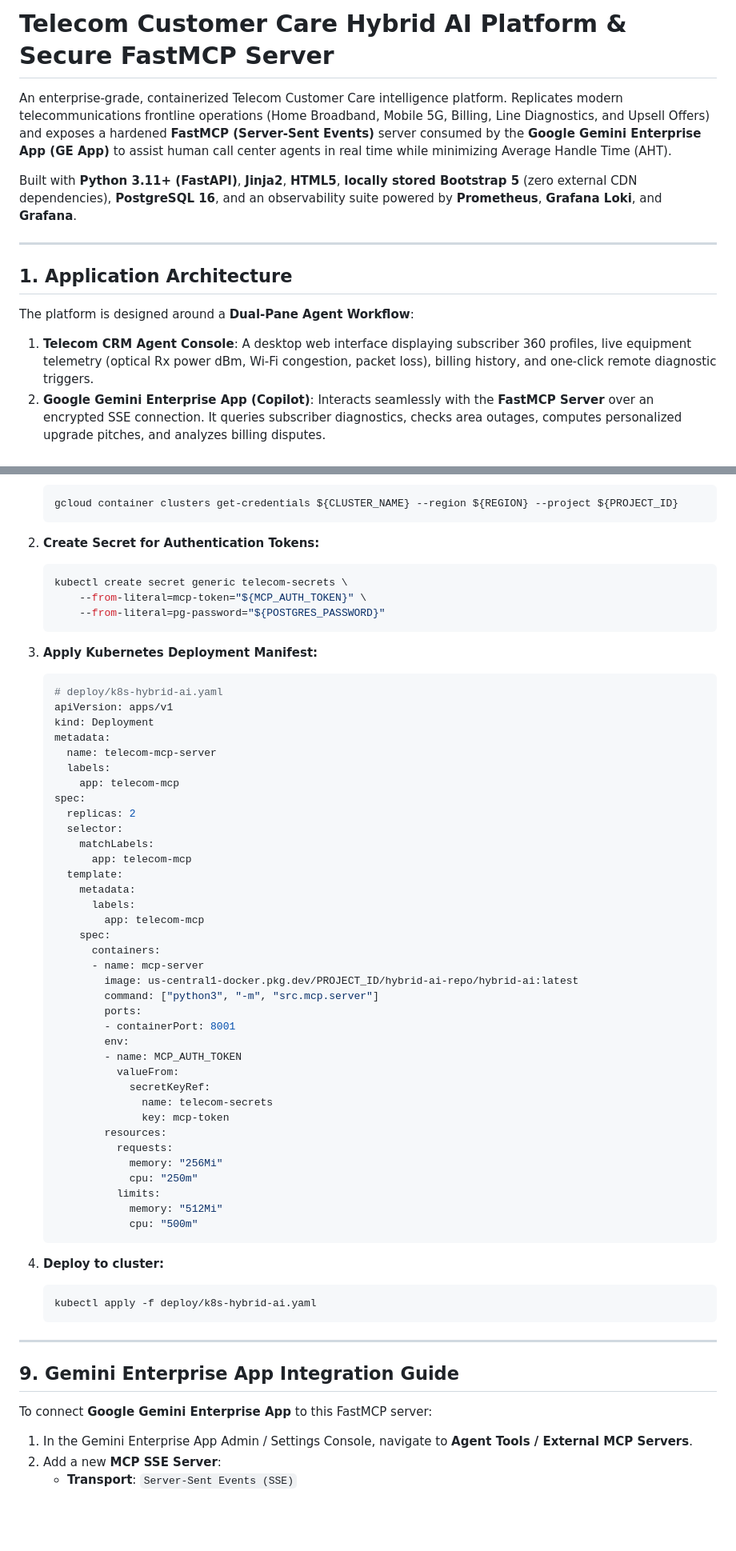
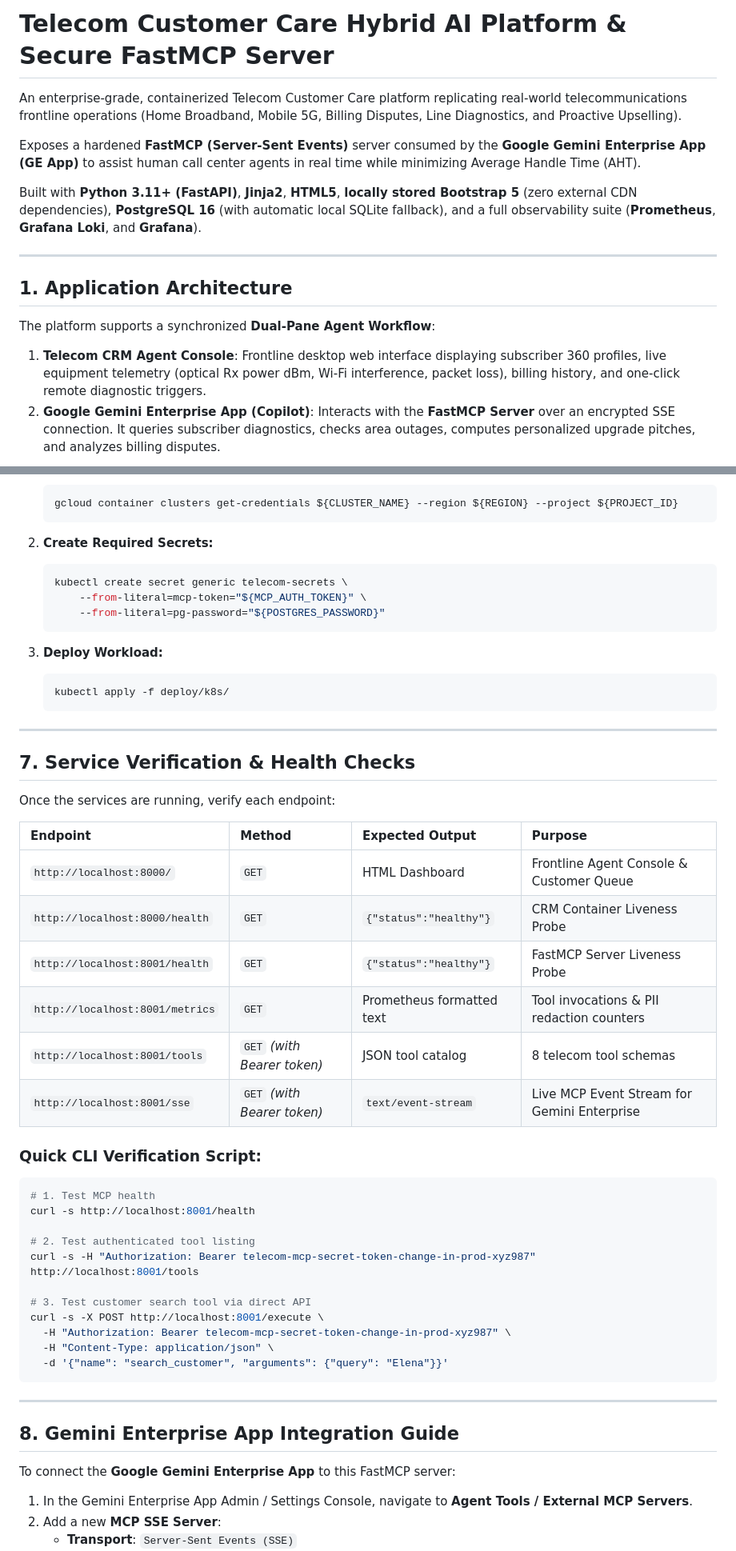
Before and after one commit to pradeesi/HybridAI, a Markdown page: README.md, 2 parts joined by grey strips. Shown at 80% size. GitHub-like rendering; blank space fills up the shorter version.

````diff
--- a/README.md
+++ b/README.md
@@ -1,23 +1,25 @@
 <!--
   Purpose: Primary documentation, architectural specification, local execution instructions, and cloud/on-prem deployment playbooks for the Telecom Customer Care Hybrid AI Platform.
-  Architecture/Context: Central guide for developers, AI engineers, and operators deploying the FastMCP server, CRM agent console, and observability stack.
-  Dependencies/Side Effects: Governs environment configuration and containerized deployment across edge hypervisors and public clouds.
+  Architecture/Context: Central guide for developers, AI engineers, and operators deploying the FastMCP server, CRM agent console, and observability stack across any environment.
+  Dependencies/Side Effects: Governs environment configuration and multi-target deployment (Bare-Metal Python, Docker Compose, Cloud Run, GKE).
 -->
 
 # Telecom Customer Care Hybrid AI Platform & Secure FastMCP Server
 
-An enterprise-grade, containerized Telecom Customer Care intelligence platform. Replicates modern telecommunications frontline operations (Home Broadband, Mobile 5G, Billing, Line Diagnostics, and Upsell Offers) and exposes a hardened **FastMCP (Server-Sent Events)** server consumed by the **Google Gemini Enterprise App (GE App)** to assist human call center agents in real time while minimizing Average Handle Time (AHT).
+An enterprise-grade, containerized Telecom Customer Care platform replicating real-world telecommunications frontline operations (Home Broadband, Mobile 5G, Billing Disputes, Line Diagnostics, and Proactive Upselling).
 
-Built with **Python 3.11+ (FastAPI)**, **Jinja2**, **HTML5**, **locally stored Bootstrap 5** (zero external CDN dependencies), **PostgreSQL 16**, and an observability suite powered by **Prometheus**, **Grafana Loki**, and **Grafana**.
+Exposes a hardened **FastMCP (Server-Sent Events)** server consumed by the **Google Gemini Enterprise App (GE App)** to assist human call center agents in real time while minimizing Average Handle Time (AHT).
+
+Built with **Python 3.11+ (FastAPI)**, **Jinja2**, **HTML5**, **locally stored Bootstrap 5** (zero external CDN dependencies), **PostgreSQL 16** (with automatic local SQLite fallback), and a full observability suite (**Prometheus**, **Grafana Loki**, and **Grafana**).
 
 ---
 
 ## 1. Application Architecture
 
-The platform is designed around a **Dual-Pane Agent Workflow**:
+The platform supports a synchronized **Dual-Pane Agent Workflow**:
 
-1. **Telecom CRM Agent Console**: A desktop web interface displaying subscriber 360 profiles, live equipment telemetry (optical Rx power dBm, Wi-Fi congestion, packet loss), billing history, and one-click remote diagnostic triggers.
-2. **Google Gemini Enterprise App (Copilot)**: Interacts seamlessly with the **FastMCP Server** over an encrypted SSE connection. It queries subscriber diagnostics, checks area outages, computes personalized upgrade pitches, and analyzes billing disputes.
+1. **Telecom CRM Agent Console**: Frontline desktop web interface displaying subscriber 360 profiles, live equipment telemetry (optical Rx power dBm, Wi-Fi interference, packet loss), billing history, and one-click remote diagnostic triggers.
+2. **Google Gemini Enterprise App (Copilot)**: Interacts with the **FastMCP Server** over an encrypted SSE connection. It queries subscriber diagnostics, checks area outages, computes personalized upgrade pitches, and analyzes billing disputes.
 
 ```mermaid
 graph TD
@@ -302,63 +319,53 @@ For orchestrating resilient enterprise clusters with internal ingress:
    gcloud container clusters get-credentials ${CLUSTER_NAME} --region ${REGION} --project ${PROJECT_ID}
    ```
 
-2. **Create Secret for Authentication Tokens:**
+2. **Create Required Secrets:**
    ```bash
    kubectl create secret generic telecom-secrets \
        --from-literal=mcp-token="${MCP_AUTH_TOKEN}" \
        --from-literal=pg-password="${POSTGRES_PASSWORD}"
    ```
 
-3. **Apply Kubernetes Deployment Manifest:**
-   ```yaml
-   # deploy/k8s-hybrid-ai.yaml
-   apiVersion: apps/v1
-   kind: Deployment
-   metadata:
-     name: telecom-mcp-server
-     labels:
-       app: telecom-mcp
-   spec:
-     replicas: 2
-     selector:
-       matchLabels:
-         app: telecom-mcp
-     template:
-       metadata:
-         labels:
-           app: telecom-mcp
-       spec:
-         containers:
-         - name: mcp-server
-           image: us-central1-docker.pkg.dev/PROJECT_ID/hybrid-ai-repo/hybrid-ai:latest
-           command: ["python3", "-m", "src.mcp.server"]
-           ports:
-           - containerPort: 8001
-           env:
-           - name: MCP_AUTH_TOKEN
-             valueFrom:
-               secretKeyRef:
-                 name: telecom-secrets
-                 key: mcp-token
-           resources:
-             requests:
-               memory: "256Mi"
-               cpu: "250m"
-             limits:
-               memory: "512Mi"
-               cpu: "500m"
-   ```
-
-4. **Deploy to cluster:**
+3. **Deploy Workload:**
    ```bash
-   kubectl apply -f deploy/k8s-hybrid-ai.yaml
+   kubectl apply -f deploy/k8s/
    ```
 
 ---
 
-## 9. Gemini Enterprise App Integration Guide
+## 7. Service Verification & Health Checks
 
-To connect **Google Gemini Enterprise App** to this FastMCP server:
+Once the services are running, verify each endpoint:
+
+| Endpoint | Method | Expected Output | Purpose |
+| :--- | :--- | :--- | :--- |
+| `http://localhost:8000/` | `GET` | HTML Dashboard | Frontline Agent Console & Customer Queue |
+| `http://localhost:8000/health` | `GET` | `{"status":"healthy"}` | CRM Container Liveness Probe |
+| `http://localhost:8001/health` | `GET` | `{"status":"healthy"}` | FastMCP Server Liveness Probe |
+| `http://localhost:8001/metrics` | `GET` | Prometheus formatted text | Tool invocations & PII redaction counters |
+| `http://localhost:8001/tools` | `GET` *(with Bearer token)* | JSON tool catalog | 8 telecom tool schemas |
+| `http://localhost:8001/sse` | `GET` *(with Bearer token)* | `text/event-stream` | Live MCP Event Stream for Gemini Enterprise |
+
+### Quick CLI Verification Script:
+```bash
+# 1. Test MCP health
+curl -s http://localhost:8001/health
+
+# 2. Test authenticated tool listing
+curl -s -H "Authorization: Bearer telecom-mcp-secret-token-change-in-prod-xyz987" http://localhost:8001/tools
+
+# 3. Test customer search tool via direct API
+curl -s -X POST http://localhost:8001/execute \
+  -H "Authorization: Bearer telecom-mcp-secret-token-change-in-prod-xyz987" \
+  -H "Content-Type: application/json" \
+  -d '{"name": "search_customer", "arguments": {"query": "Elena"}}'
+```
+
+---
+
+## 8. Gemini Enterprise App Integration Guide
+
+To connect the **Google Gemini Enterprise App** to this FastMCP server:
 
 1. In the Gemini Enterprise App Admin / Settings Console, navigate to **Agent Tools / External MCP Servers**.
 2. Add a new **MCP SSE Server**:
````
Also changed, not shown: other parts of README.md (+100 -79 lines).
